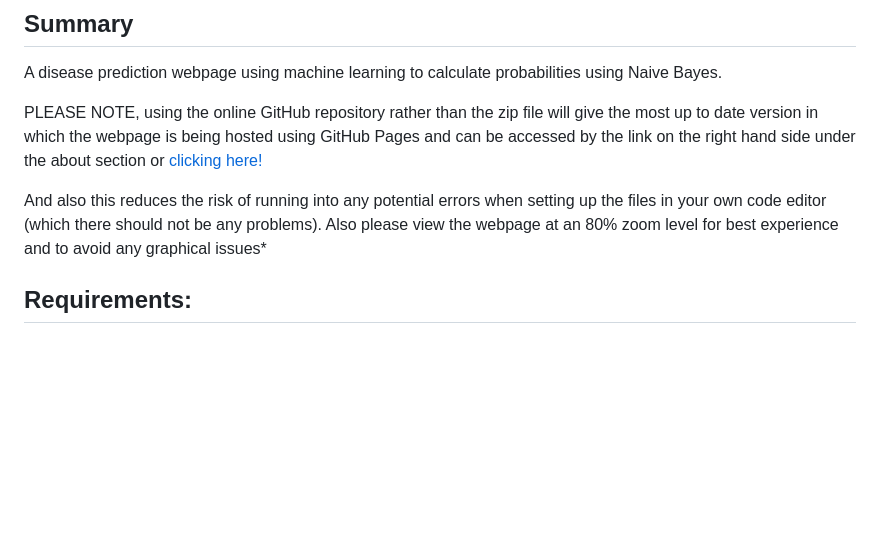
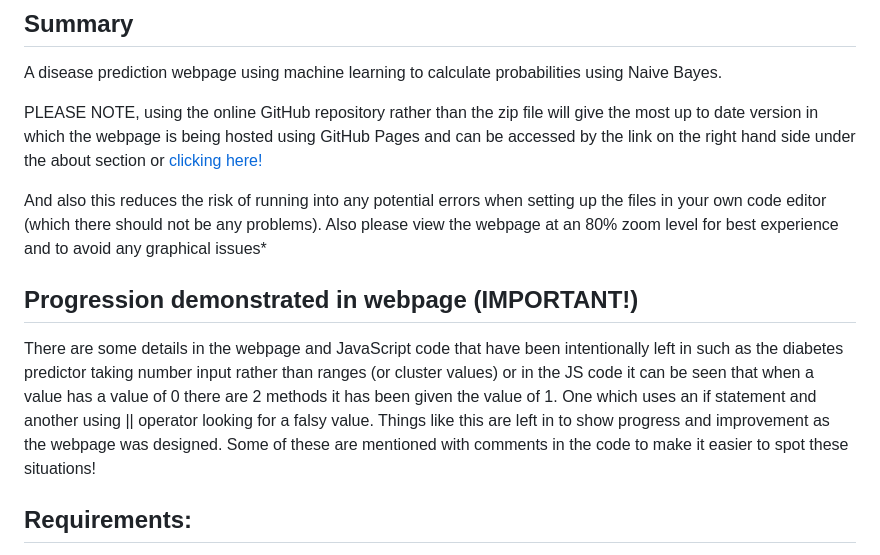
Before and after one commit to Biranavan-Sritharan/Machine-Learning-Disease-Predictor, a Markdown page: README.md, the part around the change. Rendered like a GitHub page; blank space fills up the shorter version.

```diff
--- a/README.md
+++ b/README.md
@@ -6,6 +6,9 @@ A disease prediction webpage using machine learning to calculate probabilities u
 PLEASE NOTE, using the online GitHub repository rather than the zip file will give the most up to date version in which the webpage is being hosted using GitHub Pages and can be accessed by the link on the right hand side under the about section or [clicking here!](https://biranavan-sritharan.github.io/)
 
 And also this reduces the risk of running into any potential errors when setting up the files in your own code editor (which there should not be any problems). Also please view the webpage at an 80% zoom level for best experience and to avoid any graphical issues*
+
+## Progression demonstrated in webpage (IMPORTANT!)
+There are some details in the webpage and JavaScript code that have been intentionally left in such as the diabetes predictor taking number input rather than ranges (or cluster values) or in the JS code it can be seen that when a value has a value of 0 there are 2 methods it has been given the value of 1. One which uses an if statement and another using || operator looking for a falsy value. Things like this are left in to show progress and improvement as the webpage was designed. Some of these are mentioned with comments in the code to make it easier to spot these situations!
 
 ## Requirements:
 
```
